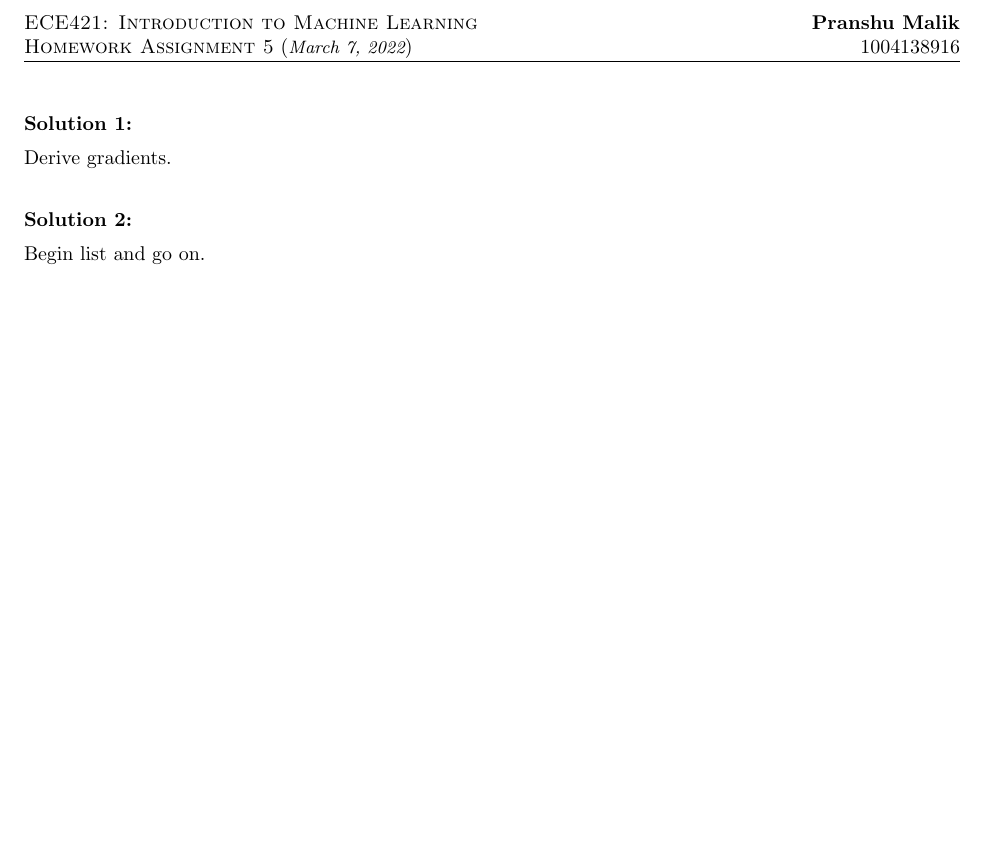
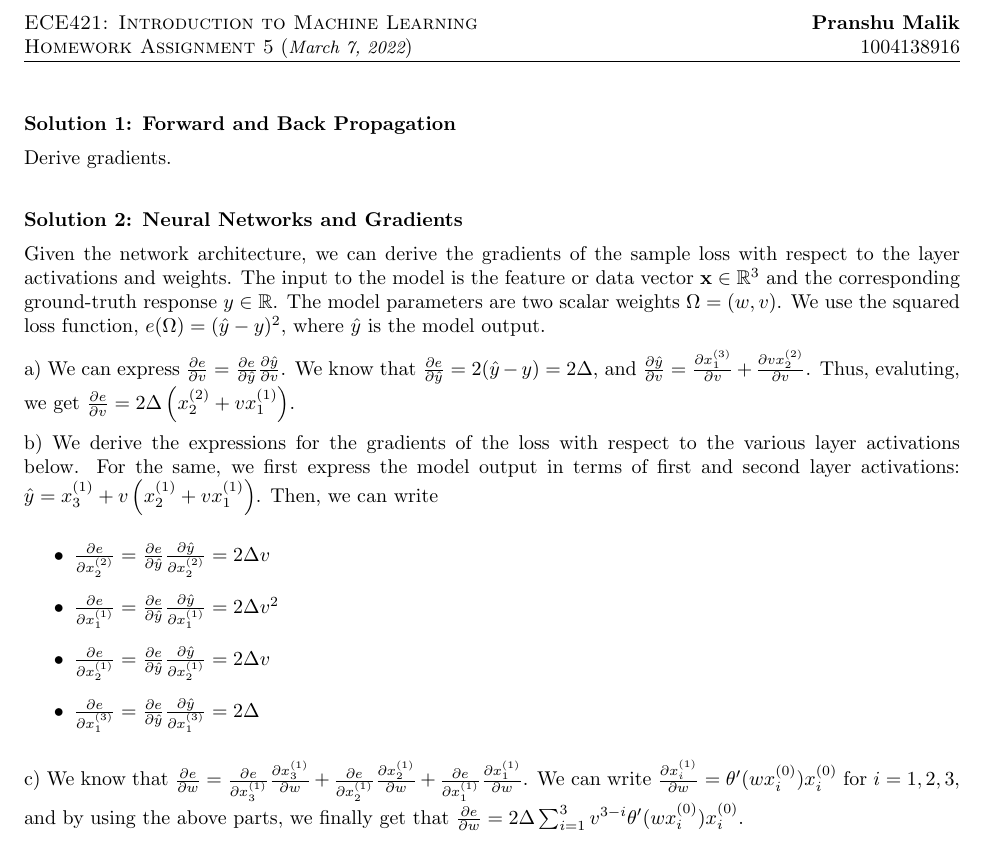
Before and after one commit to pranshumalik14/ece421-labs-hw, a LaTeX problem sheet (hw/hw5/hw5.tex): part of the page, cut so that both start at the same text, the shorter picture padded with empty space. Compiled offline with pdfLaTeX.

Commit message:
prob 2 done

```diff
--- a/hw/hw5/hw5.tex
+++ b/hw/hw5/hw5.tex
@@ -32,14 +32,54 @@
     \setheader{ECE421: Introduction to Machine Learning}
     {Homework Assignment 5}{\today}{Pranshu Malik}{1004138916}
 
-    \textbf{Solution 1: }
+    \textbf{Solution 1: Forward and Back Propagation}
 
     Derive gradients.
 
     \vspace{0.5cm}
 
-    \textbf{Solution 2: }
+    \textbf{Solution 2: Neural Networks and Gradients}
 
-    Begin list and go on.
+    Given the network architecture, we can derive the gradients of the sample
+    loss with respect to the layer activations and weights. The input to the
+    model is the feature or data vector $\vec{x}\in\R^3$ and the
+    corresponding ground-truth response $y\in\R$. The model parameters are
+    two scalar weights $\Omega = (w, v)$. We use the squared loss function,
+    $e(\Omega) = (\hat{y}-y)^2$, where $\hat{y}$ is the model output.
+
+    a) We can express $\frac{\partial e}{\partial v} = \frac{\partial e}
+    {\partial \hat{y}}\frac{\partial \hat{y}}{\partial v}$. We know that
+    $\frac{\partial e}{\partial \hat{y}} = 2(\hat{y}-y) = 2\Delta$, and
+    $\frac{\partial \hat{y}}{\partial v} = \frac{\partial x^{(3)}_1}{\partial
+    v}+\frac{\partial vx^{(2)}_2}{\partial v}$. Thus, evaluting, we get $\frac
+    {\partial e}{\partial v} = 2\Delta\left(x^{(2)}_2 + vx^{(1)}_1\right)$.
+
+    b) We derive the expressions for the gradients of the loss with respect to
+    the various layer activations below. For the same, we first express the
+    model output in terms of first and second layer activations: $\hat{y} =
+    x^{(1)}_3 + v\left(x^{(1)}_2 + vx^{(1)}_1\right)$. Then, we can write
+    \begin{itemize}
+        \item $\frac{\partial e}{\partial x^{(2)}_2} = \frac{\partial e}
+        {\partial \hat{y}}\frac{\partial \hat{y}}{\partial x^{(2)}_2} =
+        2\Delta v$
+        \item $\frac{\partial e}{\partial x^{(1)}_1} = \frac{\partial e}
+        {\partial \hat{y}}\frac{\partial \hat{y}}{\partial x^{(1)}_1} =
+        2\Delta v^2$
+        \item $\frac{\partial e}{\partial x^{(1)}_2} = \frac{\partial e}
+        {\partial \hat{y}}\frac{{\partial \hat{y}}}{\partial x^{(1)}_2} =
+        2\Delta v$
+        \item $\frac{\partial e}{\partial x^{(3)}_1} = \frac{\partial e}
+        {\partial \hat{y}}\frac{\partial \hat{y}}{\partial x^{(3)}_1} =
+        2\Delta$
+    \end{itemize}
+
+    c) We know that $\frac{\partial e}{\partial w} = \frac{\partial e}
+    {\partial x^{(1)}_3}\frac{\partial x^{(1)}_3}{\partial w} + \frac
+    {\partial e}{\partial x^{(1)}_2}\frac{\partial x^{(1)}_2}{\partial w} +
+    \frac{\partial e}{\partial x^{(1)}_1}\frac{\partial x^{(1)}_1}{\partial w}
+    $. We can write $\frac{\partial x_i^{(1)}}{\partial w} = \theta^\prime(wx^
+    {(0)}_i)x^{(0)}_i$ for $i = 1,2,3$, and by using the above parts, we
+    finally get that $\frac{\partial e}{\partial w} = 2\Delta\sum_{i=1}^3v^
+    {3-i}\theta^\prime(wx^{(0)}_i)x^{(0)}_i$.
 
 \end{document}
```
